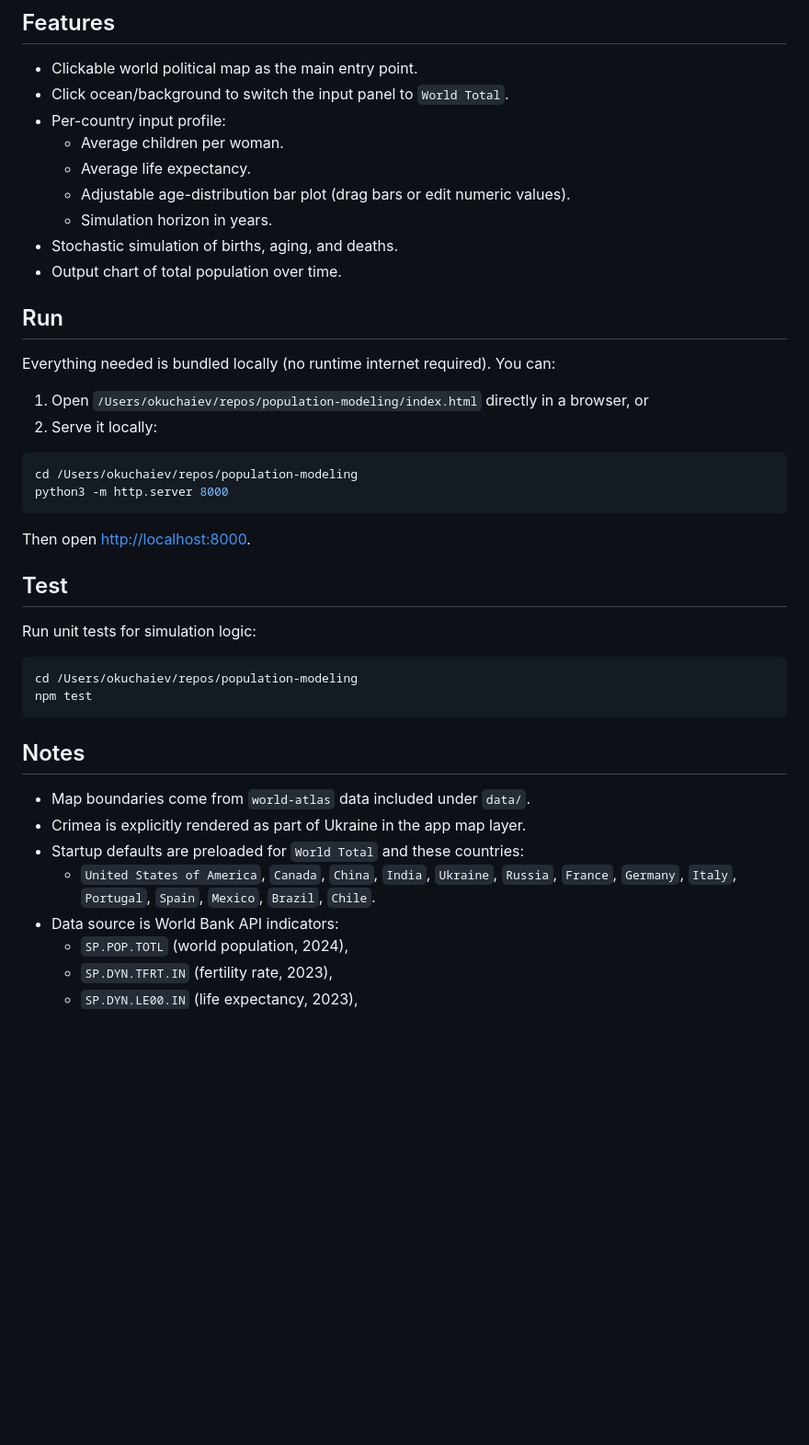
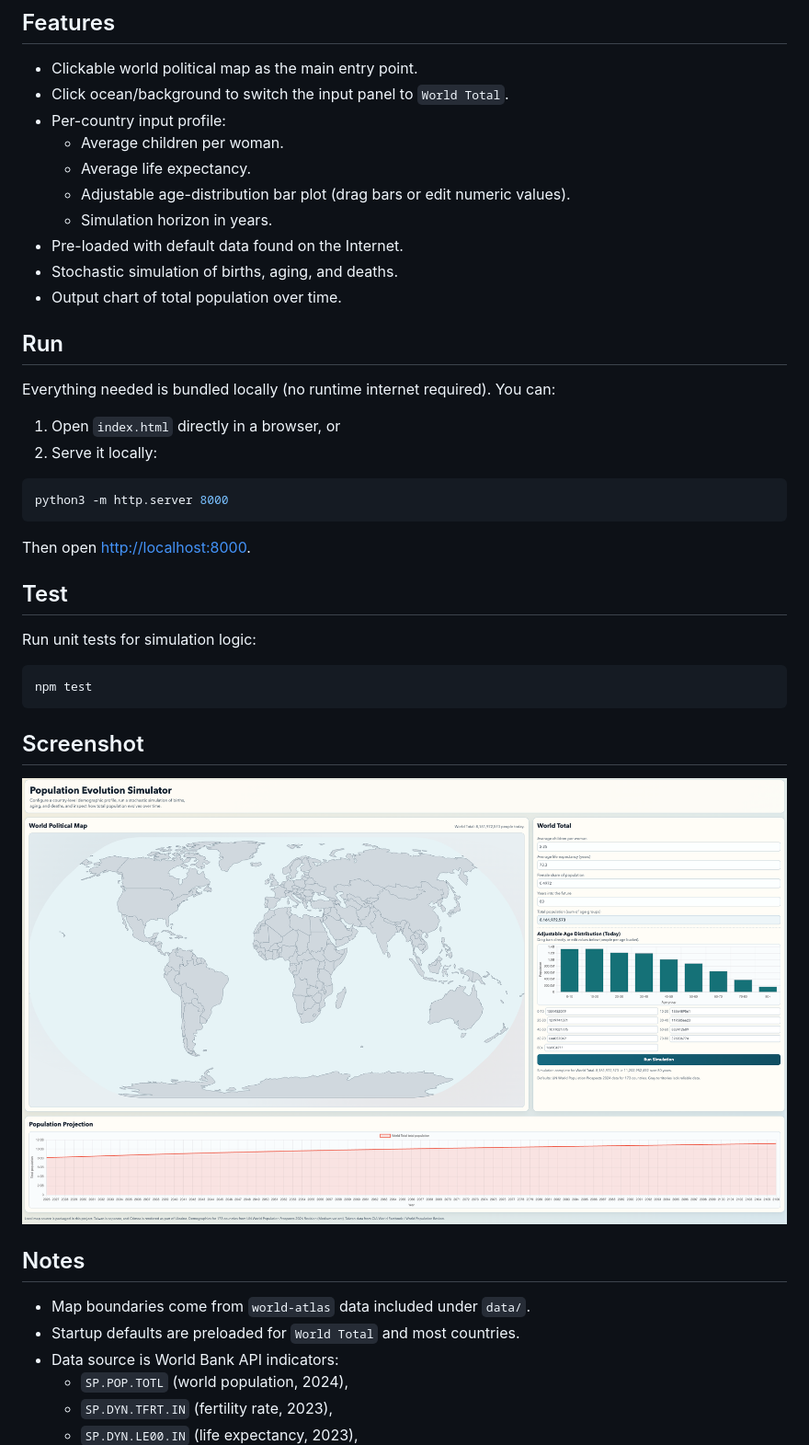
Before and after one commit to okuchaiev/population-modeling, a Markdown page: README.md, the part around the change. Shown: that part at 92% size. Drawn GitHub-style; pictures changed too: image.png (added); blank space fills up the shorter version.

Commit message:
add screenshot
Signed-off-by: Oleksii Kuchaiev <kuchaev@gmail.com>

````diff
--- a/README.md
+++ b/README.md
@@ -11,6 +11,7 @@ Interactive browser app for country-level population simulations.
   - Average life expectancy.
   - Adjustable age-distribution bar plot (drag bars or edit numeric values).
   - Simulation horizon in years.
+- Pre-loaded with default data found on the Internet.
 - Stochastic simulation of births, aging, and deaths.
 - Output chart of total population over time.
 
@@ -18,11 +19,10 @@ Interactive browser app for country-level population simulations.
 
 Everything needed is bundled locally (no runtime internet required). You can:
 
-1. Open `/Users/okuchaiev/repos/population-modeling/index.html` directly in a browser, or
+1. Open `index.html` directly in a browser, or
 2. Serve it locally:
 
 ```bash
-cd /Users/okuchaiev/repos/population-modeling
 python3 -m http.server 8000
 ```
 
@@ -33,17 +33,17 @@ Then open [http://localhost:8000](http://localhost:8000).
 Run unit tests for simulation logic:
 
 ```bash
-cd /Users/okuchaiev/repos/population-modeling
 npm test
 ```
+
+## Screenshot
+
+![alt text](image.png)
 
 ## Notes
 
 - Map boundaries come from `world-atlas` data included under `data/`.
-- Crimea is explicitly rendered as part of Ukraine in the app map layer.
-- Startup defaults are preloaded for `World Total` and these countries:
-  - `United States of America`, `Canada`, `China`, `India`, `Ukraine`, `Russia`, `France`,
-    `Germany`, `Italy`, `Portugal`, `Spain`, `Mexico`, `Brazil`, `Chile`.
+- Startup defaults are preloaded for `World Total` and most countries.
 - Data source is World Bank API indicators:
   - `SP.POP.TOTL` (world population, 2024),
   - `SP.DYN.TFRT.IN` (fertility rate, 2023),
````
